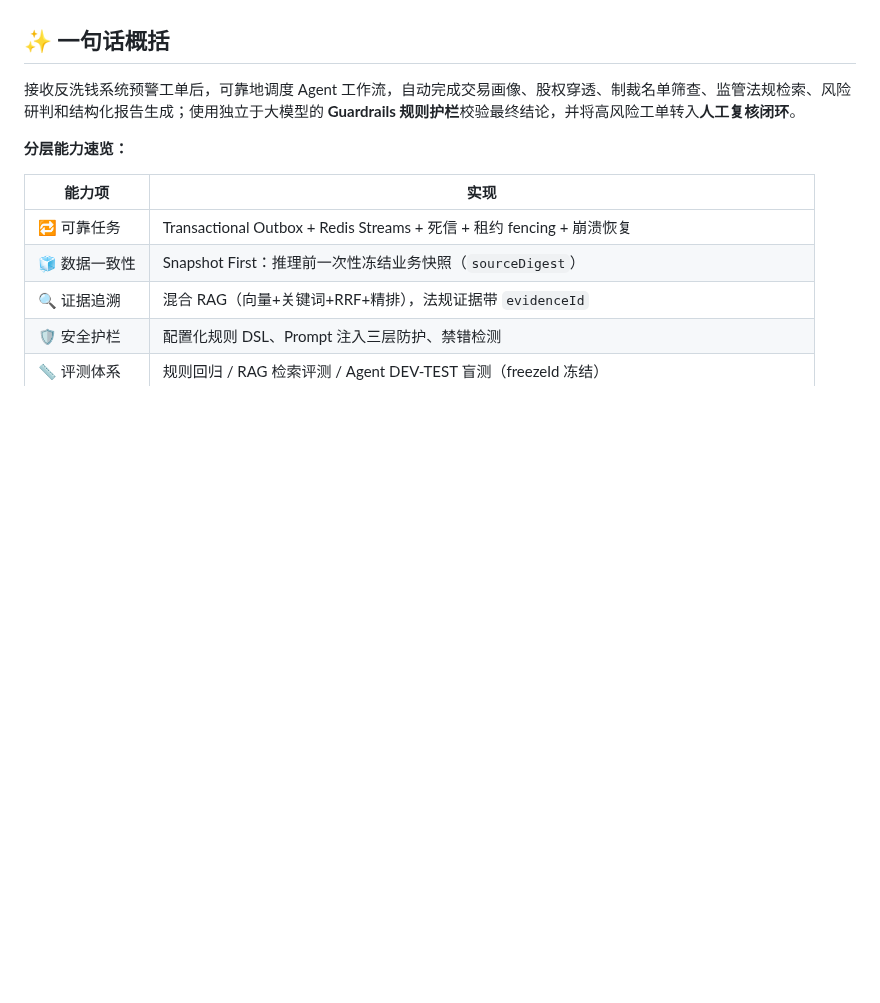
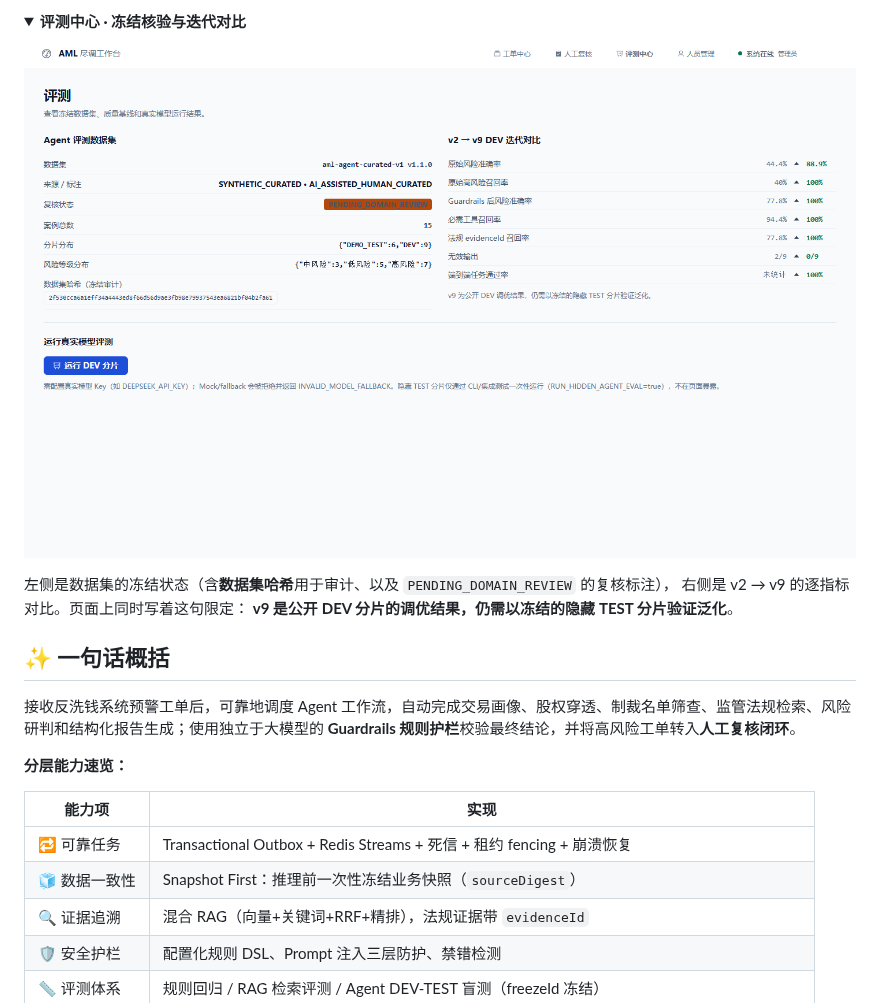
Before and after one commit to XIAOXUsop/amlagent, a Markdown page: README.md, the part around one of its changes. Drawn GitHub-style; pictures changed too: docs/screenshots/evaluation.png (added); folded sections open; blank space fills up the shorter version.

```diff
--- a/README.md
+++ b/README.md
@@ -15,3 +29,15 @@
+</details>
+
+<details>
+<summary><b>评测中心 · 冻结核验与迭代对比</b></summary>
+
+![评测中心](docs/screenshots/evaluation.png)
+
+左侧是数据集的冻结状态（含**数据集哈希**用于审计、以及 `PENDING_DOMAIN_REVIEW` 的复核标注），
+右侧是 v2 → v9 的逐指标对比。页面上同时写着这句限定：
+**v9 是公开 DEV 分片的调优结果，仍需以冻结的隐藏 TEST 分片验证泛化**。
+
+</details>
 
 ## ✨ 一句话概括
 
```
Also changed, not shown: other parts of README.md (+14 -0 lines), docs/screenshots/case-detail.png (added), docs/screenshots/dashboard.png (added).
